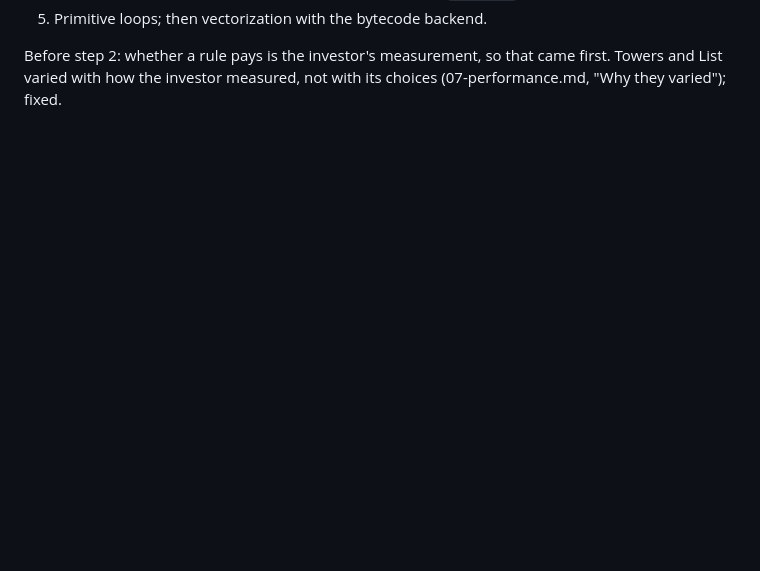
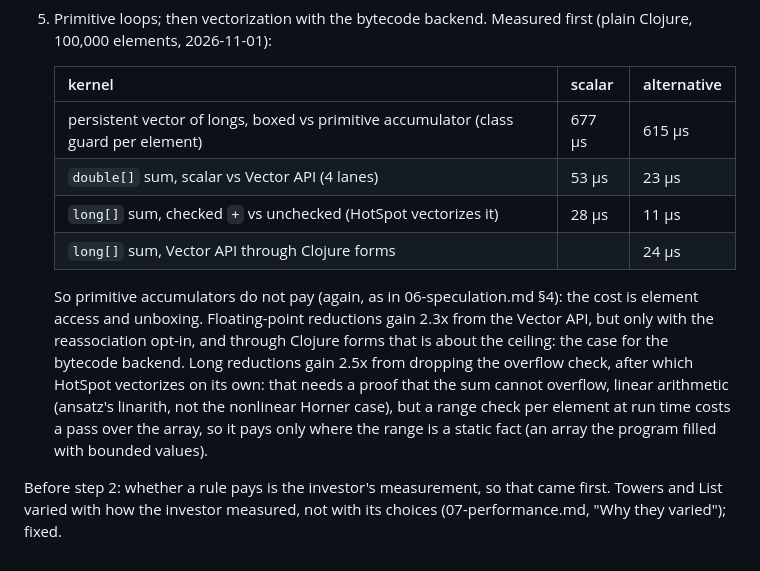
Before and after one commit to replikativ/klara, a Markdown page: design/09-extensions.md, the part around the change. GitHub-like rendering; blank space fills up the shorter version.

Commit message:
design/09: step 5 measured first: primitive accumulators do not pay; FP reductions 2.3x with reassociation; long reductions 2.5x without overflow checks

```diff
--- a/design/09-extensions.md
+++ b/design/09-extensions.md
@@ -175,6 +175,25 @@ The backend needs to emit Vector API calls, which the bytecode backend
    definition in another namespace cannot be redefined from there; the
    showcase attaches the rule to `matches?` instead).
 5. Primitive loops; then vectorization with the bytecode backend.
+   Measured first (plain Clojure, 100,000 elements, 2026-11-01):
+
+   | kernel | scalar | alternative |
+   |---|---|---|
+   | persistent vector of longs, boxed vs primitive accumulator (class guard per element) | 677 µs | 615 µs |
+   | `double[]` sum, scalar vs Vector API (4 lanes) | 53 µs | 23 µs |
+   | `long[]` sum, checked `+` vs unchecked (HotSpot vectorizes it) | 28 µs | 11 µs |
+   | `long[]` sum, Vector API through Clojure forms | | 24 µs |
+
+   So primitive accumulators do not pay (again, as in 06-speculation.md
+   §4): the cost is element access and unboxing. Floating-point reductions
+   gain 2.3x from the Vector API, but only with the reassociation opt-in,
+   and through Clojure forms that is about the ceiling: the case for the
+   bytecode backend. Long reductions gain 2.5x from dropping the overflow
+   check, after which HotSpot vectorizes on its own: that needs a proof
+   that the sum cannot overflow, linear arithmetic (ansatz's linarith, not
+   the nonlinear Horner case), but a range check per element at run time
+   costs a pass over the array, so it pays only where the range is a
+   static fact (an array the program filled with bounded values).
 
 Before step 2: whether a rule pays is the investor's measurement, so that
 came first. Towers and List varied with how the investor measured, not
```
